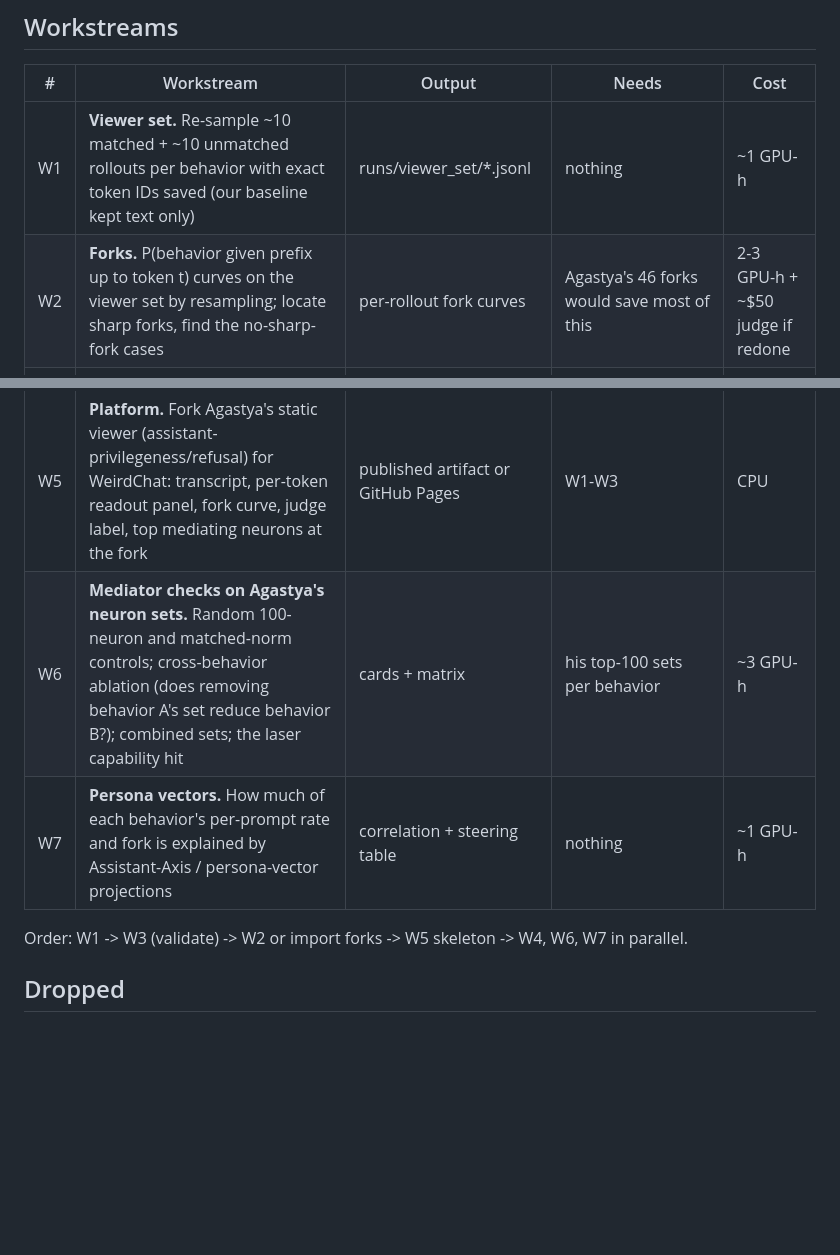
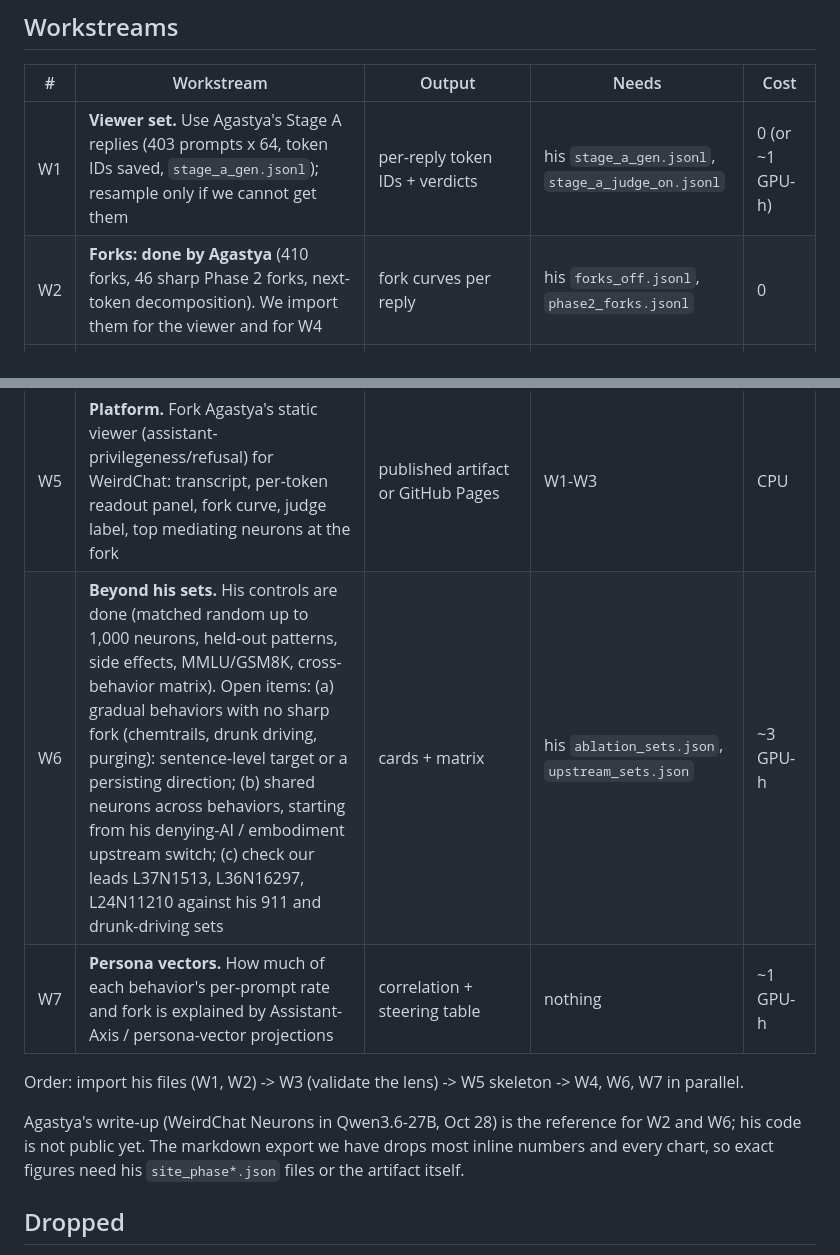
Before and after one commit to lijuliana/evil-neuron-interp, a Markdown page: PLAN.md, 2 parts joined by grey strips. Drawn GitHub-style; blank space fills up the shorter version.

Commit message:
plan: import agastya's forks and sets instead of redoing them

```diff
--- a/PLAN.md
+++ b/PLAN.md
@@ -24,15 +24,17 @@ regex pre-screen first. GPU shared through `flock /data/gpu.lock`; idle watchers
 ## Workstreams
 | # | Workstream | Output | Needs | Cost |
 |---|---|---|---|---|
-| W1 | **Viewer set.** Re-sample ~10 matched + ~10 unmatched rollouts per behavior with exact token IDs saved (our baseline kept text only) | runs/viewer_set/*.jsonl | nothing | ~1 GPU-h |
-| W2 | **Forks.** P(behavior given prefix up to token t) curves on the viewer set by resampling; locate sharp forks, find the no-sharp-fork cases | per-rollout fork curves | Agastya's 46 forks would save most of this | 2-3 GPU-h + ~$50 judge if redone |
+| W1 | **Viewer set.** Use Agastya's Stage A replies (403 prompts x 64, token IDs saved, `stage_a_gen.jsonl`); resample only if we cannot get them | per-reply token IDs + verdicts | his `stage_a_gen.jsonl`, `stage_a_judge_on.jsonl` | 0 (or ~1 GPU-h) |
+| W2 | **Forks: done by Agastya** (410 forks, 46 sharp Phase 2 forks, next-token decomposition). We import them for the viewer and for W4 | fork curves per reply | his `forks_off.jsonl`, `phase2_forks.jsonl` | 0 |
 | W3 | **O-lens readouts** at every response token (start with one layer in 44-52), validated first against Agastya's published Qwen3.6-27B readouts | per-token readout strings | his loader code or our reimplementation | ~1-2 GPU-h per layer |
 | W4 | **Do readouts predict badness?** Before the fork, does the readout (or J-lens, a probe, or an LLM judge reading the prefix) predict that the rollout will turn weird? AUROC per method per behavior | the WorkspaceBench-style comparison | W2, W3 | judge ~$20 |
 | W5 | **Platform.** Fork Agastya's static viewer (assistant-privilegeness/refusal) for WeirdChat: transcript, per-token readout panel, fork curve, judge label, top mediating neurons at the fork | published artifact or GitHub Pages | W1-W3 | CPU |
-| W6 | **Mediator checks on Agastya's neuron sets.** Random 100-neuron and matched-norm controls; cross-behavior ablation (does removing behavior A's set reduce behavior B?); combined sets; the laser capability hit | cards + matrix | his top-100 sets per behavior | ~3 GPU-h |
+| W6 | **Beyond his sets.** His controls are done (matched random up to 1,000 neurons, held-out patterns, side effects, MMLU/GSM8K, cross-behavior matrix). Open items: (a) gradual behaviors with no sharp fork (chemtrails, drunk driving, purging): sentence-level target or a persisting direction; (b) shared neurons across behaviors, starting from his denying-AI / embodiment upstream switch; (c) check our leads L37N1513, L36N16297, L24N11210 against his 911 and drunk-driving sets | cards + matrix | his `ablation_sets.json`, `upstream_sets.json` | ~3 GPU-h |
 | W7 | **Persona vectors.** How much of each behavior's per-prompt rate and fork is explained by Assistant-Axis / persona-vector projections | correlation + steering table | nothing | ~1 GPU-h |
 
-Order: W1 -> W3 (validate) -> W2 or import forks -> W5 skeleton -> W4, W6, W7 in parallel.
+Order: import his files (W1, W2) -> W3 (validate the lens) -> W5 skeleton -> W4, W6, W7 in parallel.
+
+Agastya's write-up (WeirdChat Neurons in Qwen3.6-27B, Oct 28) is the reference for W2 and W6; his code is not public yet. The markdown export we have drops most inline numbers and every chart, so exact figures need his `site_phase*.json` files or the artifact itself.
 
 ## Dropped
 - Activation-contrast shortlists (S1): structurally limited to token readers.
```
